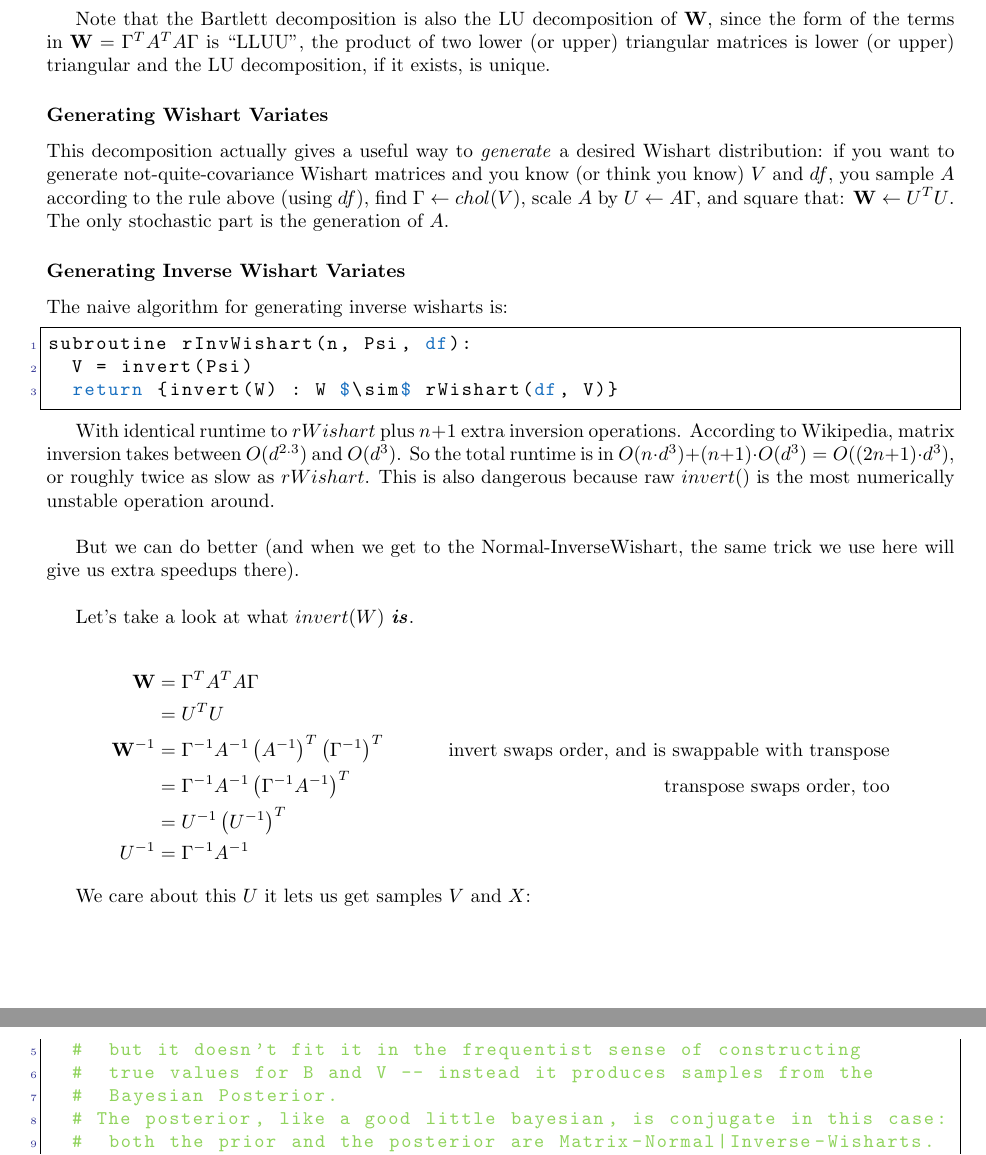
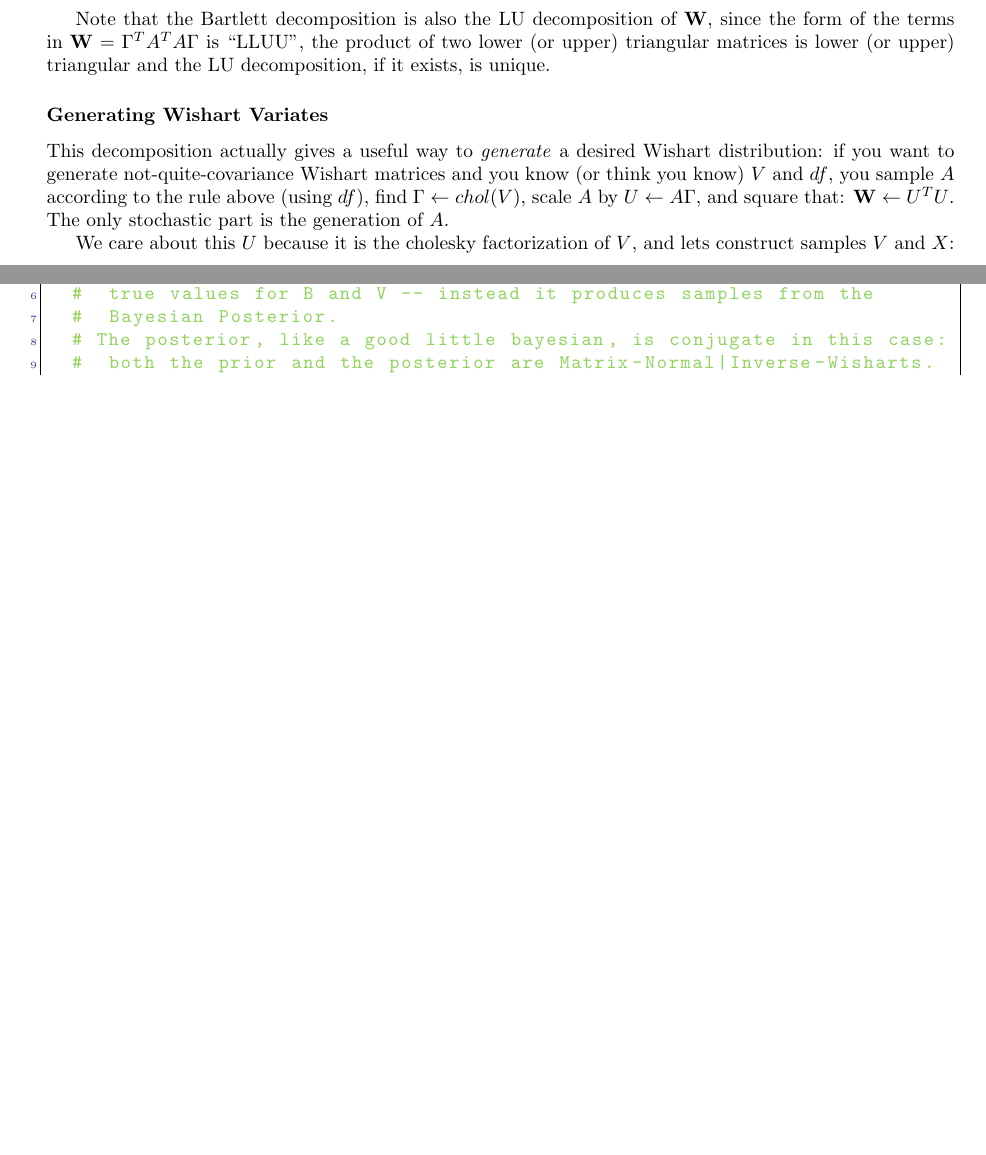
Before and after one commit to Daniel306/stat440, a LaTeX document (docs/writeup/report.tex): two parts of pages 3 and 17 of 18 before the commit and two parts of pages 3 and 16 of 17 after it, joined at a grey line, cut so that both start at the same text, the shorter picture padded with empty space. Compiled offline with pdfLaTeX.

Commit message:
tweak wording, cut the "generating IW" section now that the algorithm part is more fleshed out, make it all fit on 10 pages (minus the appendix)

```diff
--- a/docs/writeup/report.tex
+++ b/docs/writeup/report.tex
@@ -188,53 +188,8 @@ you sample $A$ according to the rule above (using $df$), find $\Gamma\leftarrow
 scale $A$ by $U\leftarrow A\Gamma$, and square that: $\mathbf{W}\leftarrow U^{T}U$.
 The only stochastic part is the generation of $A$.
 
-\Subsubsection{Generating Inverse Wishart Variates}
 
-The naive algorithm for generating inverse wisharts is:
-
-\begin{lstlisting}
-subroutine rInvWishart(n, Psi, df):
-  V = invert(Psi)
-  return {invert(W) : W $\sim$ rWishart(df, V)}
-\end{lstlisting}
-
-
-With identical runtime to $rWishart$ plus $n+1$ extra inversion
-operations. According to Wikipedia,  matrix inversion takes between
-$O(d^{2.3})$ and $O(d^{3})$. So the total runtime is in $O(n\cdot d^{3})+(n+1)\cdot O(d^{3})=O((2n+1)\cdot d^{3})$,
-or roughly twice as slow as $rWishart$. This is also dangerous because
-raw $invert()$ is the most numerically unstable operation around.\\
-
-
-But we can do better (and when we get to the Normal-InverseWishart,
-the same trick we use here will give us extra speedups there).
-
-~
-
-Let's take a look at what $invert(W)$ \textbf{\emph{is}}.
-
-\begin{align*}
-\mathbf{W} & =\Gamma^{T}A^{T}A\Gamma\\
- & =U^{T}U\\
-\mathbf{W}^{-1} & =\Gamma^{-1}A^{-1}\left(A^{-1}\right)^{T}\left(\Gamma^{-1}\right)^{T} & \text{invert swaps order, and is swappable with transpose}\\
- & =\Gamma^{-1}A^{-1}\left(\Gamma^{-1}A^{-1}\right)^{T} & \text{transpose swaps order, too}\\
- & =U^{-1}\left(U^{-1}\right)^{T}\\
-U^{-1} & =\Gamma^{-1}A^{-1}
-\end{align*}
-
-%%%%%%%%%%%%%%%%%%%% commented out because I am pretty sure we fou this to be wrong
-%
-%Now, recall what $\Gamma$ is: $chol(V)=chol(P^{-1})$
-
-%\begin{align*}
-%U^{-1} & =\Gamma^{-1}A^{-1}\\
-% & =chol(P^{-1})^{-1}A^{-1}\\
-%\end{align*}
-
-
-%With $chol(P^{-1})$ and $A^{-1}$ both upper triangular, which is important because a) we can compute $U^{-1}$ with backsolve b) %$U^{-1}$ is upper triangular itself. Unfortunately, there is no clever way around computing $P^{-1}$ directly, but it can be %precomputed at the start so it does not eat into the runtime of the overall algorithm.
-
-We care about this $U$ it lets us get samples $V$ and $X$:
+We care about this $U$ because it is the cholesky factorization of $V$, and lets construct samples $V$ and $X$:
 
 \begin{align*}
 V & =U^{-1}\left(U^{-1}\right)^{T}\\
```
Also changed, not shown: docs/writeup/report.tex (8 more changed lines).
